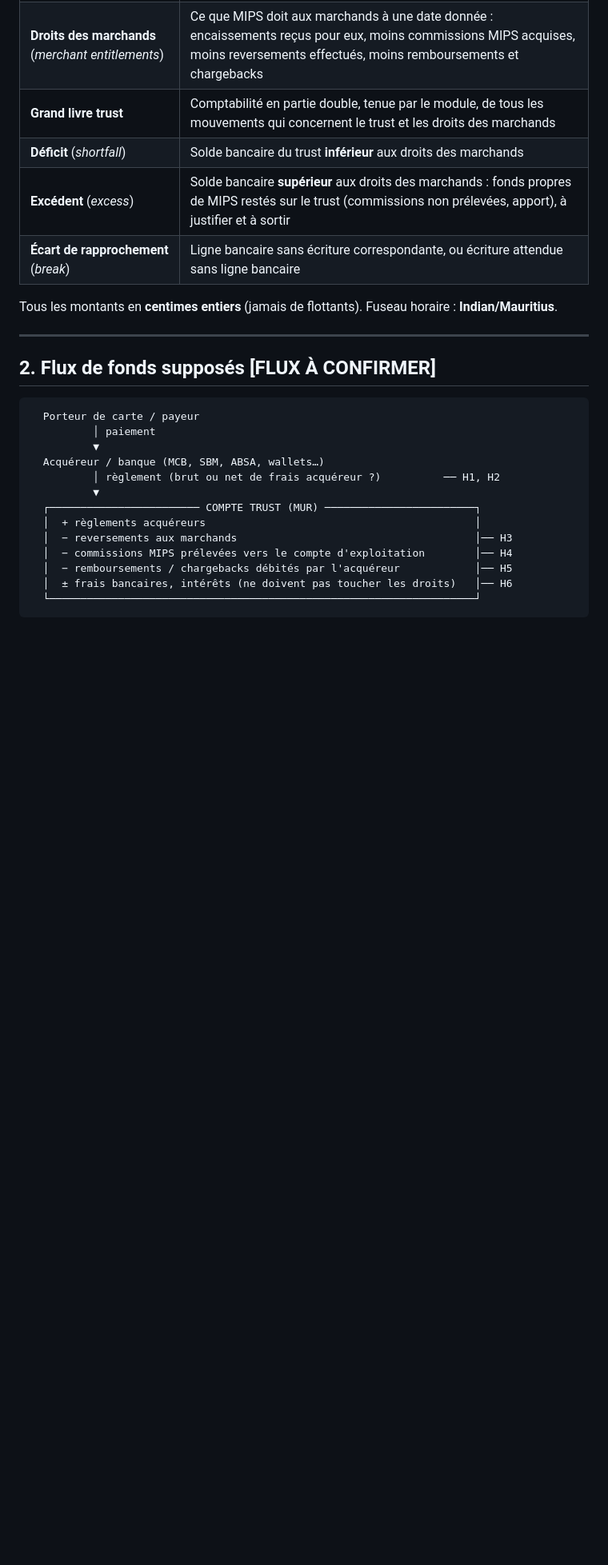
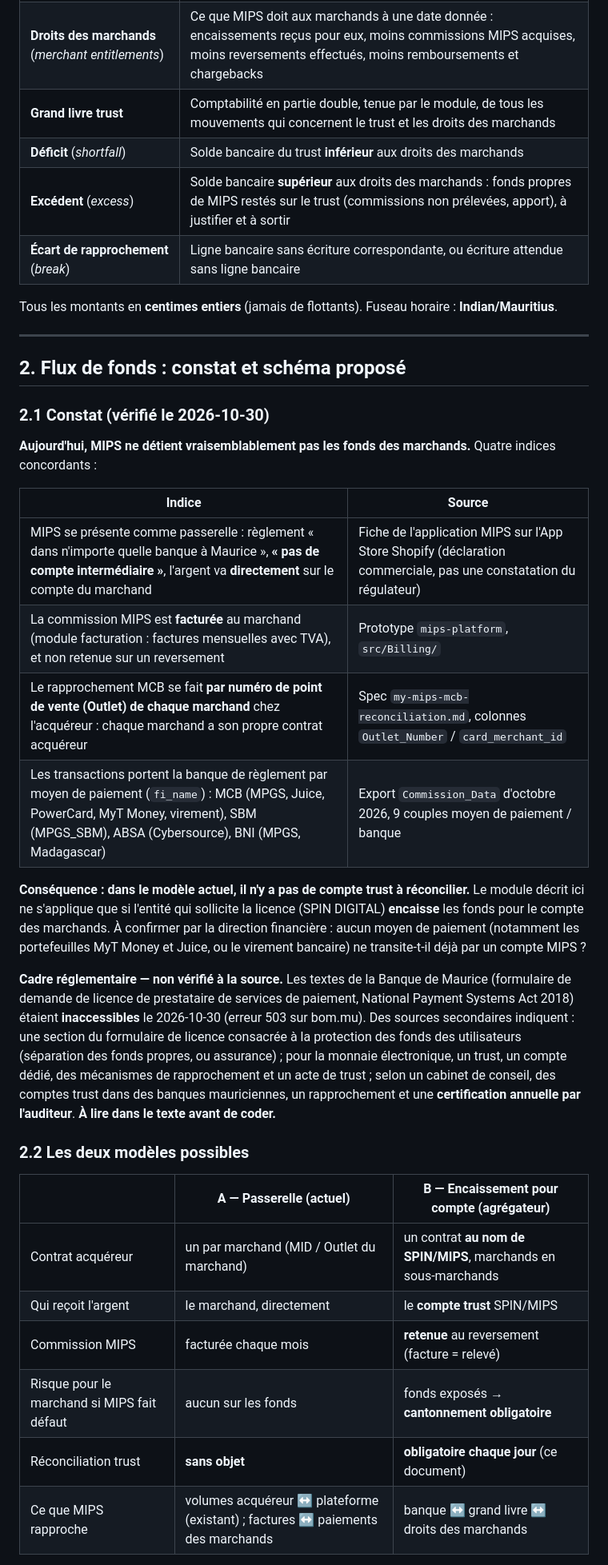
Before and after one commit to fmassonmips/mips-platform, a Markdown page: outputs/dev-handover/my-mips-trust-reconciliation.md, the part around one of its changes. Shown at 80% size. Rendered like a GitHub page; blank space fills up the shorter version.

````diff
--- a/outputs/dev-handover/my-mips-trust-reconciliation.md
+++ b/outputs/dev-handover/my-mips-trust-reconciliation.md
@@ -41,19 +40,40 @@ Tous les montants en **centimes entiers** (jamais de flottants). Fuseau horaire
 
 ---
 
-## 2. Flux de fonds supposés [FLUX À CONFIRMER]
+## 2. Flux de fonds : constat et schéma proposé
 
-```
-  Porteur de carte / payeur
-          │ paiement
-          ▼
-  Acquéreur / banque (MCB, SBM, ABSA, wallets…)
-          │ règlement (brut ou net de frais acquéreur ?)          ── H1, H2
-          ▼
-  ┌──────────────────────── COMPTE TRUST (MUR) ────────────────────────┐
-  │  + règlements acquéreurs                                           │
-  │  − reversements aux marchands                                      │── H3
-  │  − commissions MIPS prélevées vers le compte d'exploitation        │── H4
-  │  − remboursements / chargebacks débités par l'acquéreur            │── H5
-  │  ± frais bancaires, intérêts (ne doivent pas toucher les droits)   │── H6
-  └────────────────────────────────────────────────────────────────────┘
+### 2.1 Constat (vérifié le 2026-10-30)
+
+**Aujourd'hui, MIPS ne détient vraisemblablement pas les fonds des marchands.** Quatre indices concordants :
+
+| Indice | Source |
+|---|---|
+| MIPS se présente comme passerelle : règlement « dans n'importe quelle banque à Maurice », **« pas de compte intermédiaire »**, l'argent va **directement** sur le compte du marchand | Fiche de l'application MIPS sur l'App Store Shopify (déclaration commerciale, pas une constatation du régulateur) |
+| La commission MIPS est **facturée** au marchand (module facturation : factures mensuelles avec TVA), et non retenue sur un reversement | Prototype `mips-platform`, `src/Billing/` |
+| Le rapprochement MCB se fait **par numéro de point de vente (Outlet) de chaque marchand** chez l'acquéreur : chaque marchand a son propre contrat acquéreur | Spec `my-mips-mcb-reconciliation.md`, colonnes `Outlet_Number` / `card_merchant_id` |
+| Les transactions portent la banque de règlement par moyen de paiement (`fi_name`) : MCB (MPGS, Juice, PowerCard, MyT Money, virement), SBM (MPGS_SBM), ABSA (Cybersource), BNI (MPGS, Madagascar) | Export `Commission_Data` d'octobre 2026, 9 couples moyen de paiement / banque |
+
+**Conséquence : dans le modèle actuel, il n'y a pas de compte trust à réconcilier.** Le module décrit ici ne s'applique
+que si l'entité qui sollicite la licence (SPIN DIGITAL) **encaisse** les fonds pour le compte des marchands.
+À confirmer par la direction financière : aucun moyen de paiement (notamment les portefeuilles MyT Money et Juice,
+ou le virement bancaire) ne transite-t-il déjà par un compte MIPS ?
+
+**Cadre réglementaire — non vérifié à la source.** Les textes de la Banque de Maurice (formulaire de demande de licence
+de prestataire de services de paiement, National Payment Systems Act 2018) étaient **inaccessibles** le 2026-10-30
+(erreur 503 sur bom.mu). Des sources secondaires indiquent : une section du formulaire de licence consacrée à la
+protection des fonds des utilisateurs (séparation des fonds propres, ou assurance) ; pour la monnaie électronique,
+un trust, un compte dédié, des mécanismes de rapprochement et un acte de trust ; selon un cabinet de conseil,
+des comptes trust dans des banques mauriciennes, un rapprochement et une **certification annuelle par l'auditeur**.
+**À lire dans le texte avant de coder.**
+
+### 2.2 Les deux modèles possibles
+
+| | **A — Passerelle (actuel)** | **B — Encaissement pour compte (agrégateur)** |
+|---|---|---|
+| Contrat acquéreur | un par marchand (MID / Outlet du marchand) | un contrat **au nom de SPIN/MIPS**, marchands en sous-marchands |
+| Qui reçoit l'argent | le marchand, directement | le **compte trust** SPIN/MIPS |
+| Commission MIPS | facturée chaque mois | **retenue** au reversement (facture = relevé) |
+| Risque pour le marchand si MIPS fait défaut | aucun sur les fonds | fonds exposés → **cantonnement obligatoire** |
+| Réconciliation trust | **sans objet** | **obligatoire chaque jour** (ce document) |
+| Ce que MIPS rapproche | volumes acquéreur ↔ plateforme (existant) ; factures ↔ paiements des marchands | banque ↔ grand livre ↔ droits des marchands |
+
````
Also changed, not shown: other parts of outputs/dev-handover/my-mips-trust-reconciliation.md (+41 -13 lines).
